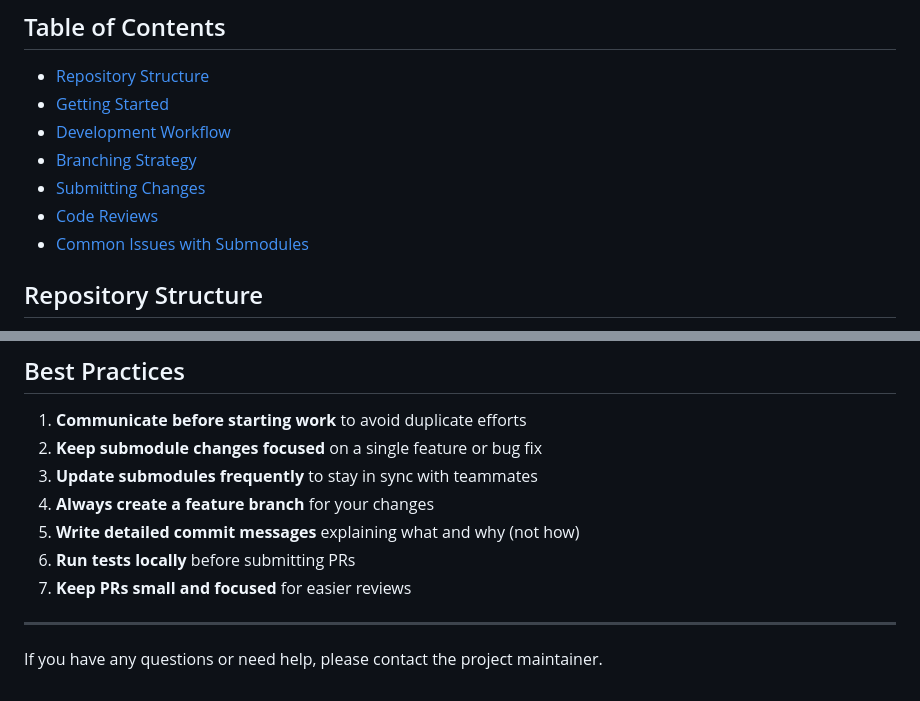
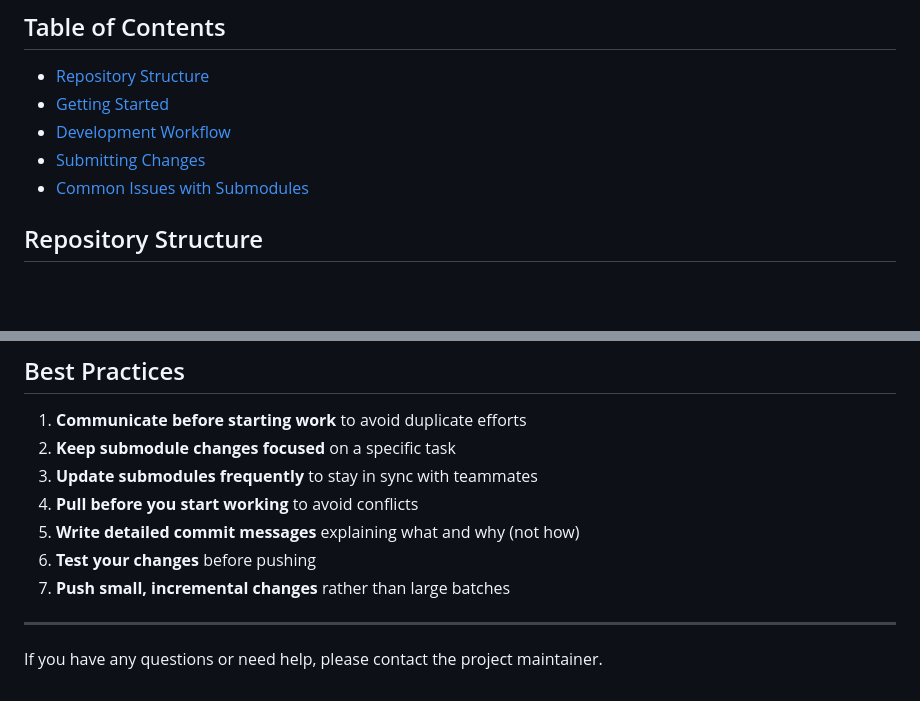
Before and after one commit to AnthonyCampos1234/Onusphere, a Markdown page: CONTRIBUTING.md, 2 parts joined by grey strips. Rendered like a GitHub page; blank space fills up the shorter version.

```diff
--- a/CONTRIBUTING.md
+++ b/CONTRIBUTING.md
@@ -6,9 +6,7 @@ This document outlines the workflow for contributing to the Onusphere project. O
 - [Repository Structure](#repository-structure)
 - [Getting Started](#getting-started)
 - [Development Workflow](#development-workflow)
-- [Branching Strategy](#branching-strategy)
 - [Submitting Changes](#submitting-changes)
-- [Code Reviews](#code-reviews)
 - [Common Issues with Submodules](#common-issues-with-submodules)
 
 ## Repository Structure
@@ -176,12 +174,12 @@ Handle conflicts in the submodule first, then update the reference in the main r
 ## Best Practices
 
 1. **Communicate before starting work** to avoid duplicate efforts
-2. **Keep submodule changes focused** on a single feature or bug fix
+2. **Keep submodule changes focused** on a specific task
 3. **Update submodules frequently** to stay in sync with teammates
-4. **Always create a feature branch** for your changes
+4. **Pull before you start working** to avoid conflicts
 5. **Write detailed commit messages** explaining what and why (not how)
-6. **Run tests locally** before submitting PRs
-7. **Keep PRs small and focused** for easier reviews
+6. **Test your changes** before pushing
+7. **Push small, incremental changes** rather than large batches
 
 ---
 
```
Also changed, not shown: other parts of CONTRIBUTING.md (+25 -25 lines).
